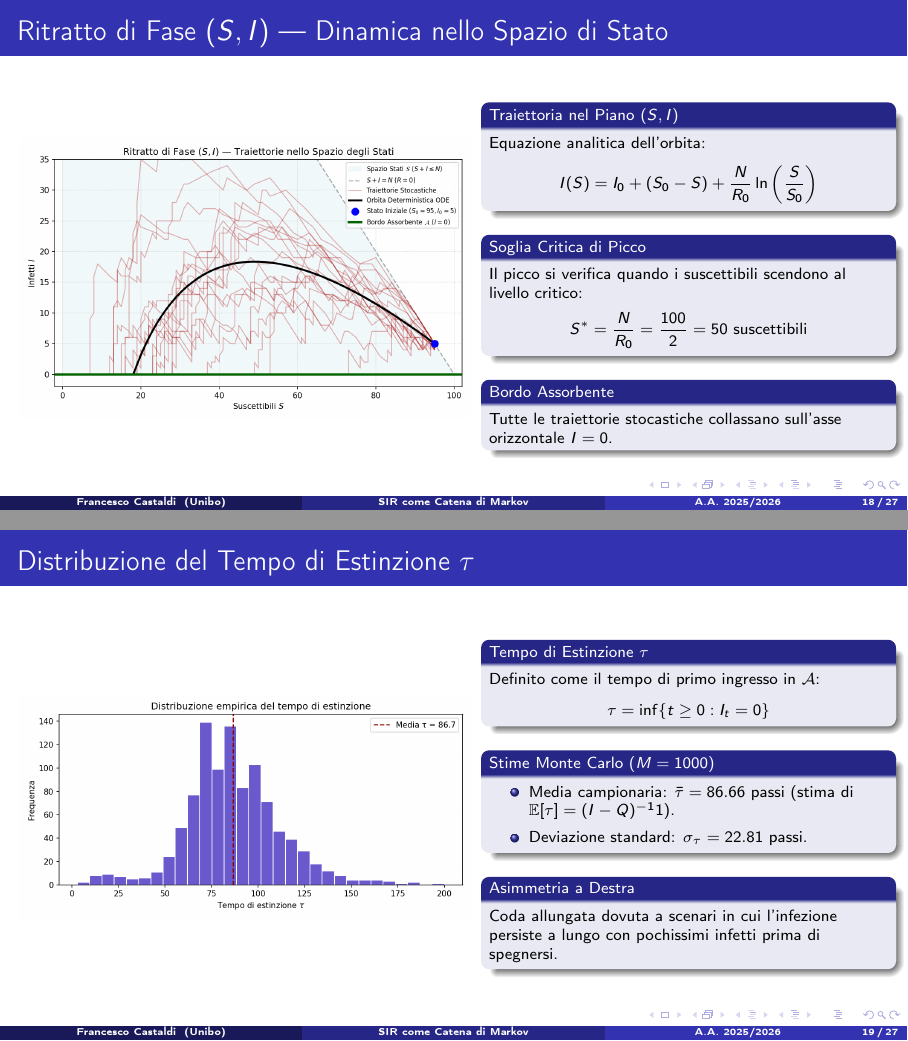
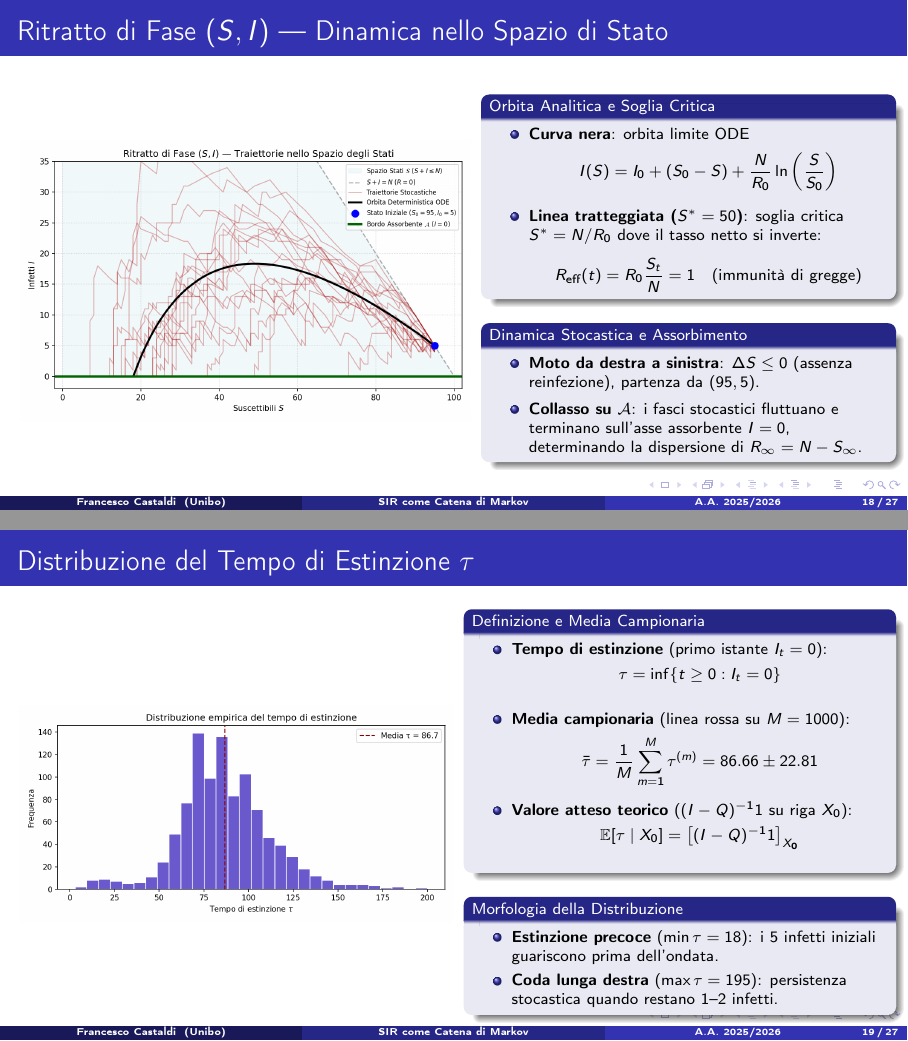
Before and after one commit to FrancescoCastaldi/sir-markov-chain, LaTeX slides (report/presentazione.tex): pages 18 and 19 of 27, joined at a grey line. Compiled offline with pdfLaTeX.

Commit message:
docs(report): refine slides 18-20 with mathematical details, color cues and rebuilt PDF

```diff
--- a/report/presentazione.tex
+++ b/report/presentazione.tex
@@ -658,84 +658,98 @@ def next_state(s: int, i: int, r: int, n: int = 100,
             \end{center}
         \end{column}
         \begin{column}{0.46\textwidth}
-            \begin{block}{\footnotesize Traiettoria nel Piano $(S, I)$}
-                \footnotesize Equazione analitica dell'orbita:
-                \[ I(S) = I_0 + (S_0 - S) + \frac{N}{R_0} \ln\left(\frac{S}{S_0}\right) \]
+            \begin{block}{\footnotesize Orbita Analitica e Soglia Critica}
+                \footnotesize \begin{itemize}
+                    \item \textbf{Curva nera}: orbita limite ODE
+                    \[ I(S) = I_0 + (S_0 - S) + \frac{N}{R_0} \ln\left(\frac{S}{S_0}\right) \]
+                    \item \textbf{Linea tratteggiata ($S^* = 50$)}: soglia critica $S^* = N/R_0$ dove il tasso netto si inverte:
+                    \[ R_{\text{eff}}(t) = R_0 \frac{S_t}{N} = 1 \quad \text{(immunità di gregge)} \]
+                \end{itemize}
             \end{block}
-            \begin{block}{\footnotesize Soglia Critica di Picco}
-                \footnotesize Il picco si verifica quando i suscettibili scendono al livello critico:
-                \[ S^* = \frac{N}{R_0} = \frac{100}{2} = 50 \text{ suscettibili} \]
-            \end{block}
-            \begin{block}{\footnotesize Bordo Assorbente}
-                \footnotesize Tutte le traiettorie stocastiche collassano sull'asse orizzontale $I=0$.
+            \begin{block}{\footnotesize Dinamica Stocastica e Assorbimento}
+                \footnotesize \begin{itemize}
+                    \item \textbf{Moto da destra a sinistra}: $\Delta S \le 0$ (assenza reinfezione), partenza da $(95, 5)$.
+                    \item \textbf{Collasso su $\mathcal{A}$}: i fasci stocastici fluttuano e terminano sull'asse assorbente $I=0$, determinando la dispersione di $R_\infty = N - S_\infty$.
+                \end{itemize}
             \end{block}
         \end{column}
     \end{columns}
 
     \note{
-        Il ritratto di fase mostra l'evoluzione congiunta di suscettibili e infetti.
-        La teoria ci dice che il picco avviene esattamente quando S scende alla soglia critica N/R_0 = 50.
-        Dopodiché, la curva scende fino a intersecare l'asse I=0.
+        Il ritratto di fase nel piano (S, I) mostra l'evoluzione congiunta dei due compartimenti liberi.
+        Si nota il moto unidirezionale da destra verso sinistra.
+        La curva nera rappresenta l'orbita continua, mentre i fasci colorati mostrano le fluttuazioni stocastiche.
+        Il picco si colloca esattamente sulla soglia critica S* = N/R0 = 50, dove il numero di riproduzione effettivo R_t diventa pari a 1.
+        Infine tutte le traiettorie atterrano sull'asse assorbente I=0.
     }
 \end{frame}
 
 % SLIDE 19 — Istogramma del Tempo di Estinzione
 \begin{frame}{Distribuzione del Tempo di Estinzione $\tau$}
     \begin{columns}[c]
-        \begin{column}{0.52\textwidth}
+        \begin{column}{0.50\textwidth}
             \begin{center}
                 \includegraphics[width=\textwidth]{../img/tau_histogram.png}
             \end{center}
         \end{column}
-        \begin{column}{0.46\textwidth}
-            \begin{block}{\footnotesize Tempo di Estinzione $\tau$}
-                \footnotesize Definito come il tempo di primo ingresso in $\mathcal{A}$:
-                \[ \tau = \inf\{t \ge 0 : I_t = 0\} \]
-            \end{block}
-            \begin{block}{\footnotesize Stime Monte Carlo ($M=1000$)}
-                \footnotesize \begin{itemize}
-                    \item Media campionaria: $\bar{\tau} = \mathbf{86.66}$ passi (stima di $\mathbb{E}[\tau] = (I-Q)^{-1}\mathbf{1}$).
-                    \item Deviazione standard: $\sigma_\tau = \mathbf{22.81}$ passi.
+        \begin{column}{0.48\textwidth}
+            \begin{block}{\footnotesize Definizione e Media Campionaria}
+                \footnotesize \begin{itemize}\setlength{\itemsep}{1pt}
+                    \item \textbf{Tempo di estinzione} (primo istante $I_t=0$):
+                    \vspace{-0.1cm}\[ \tau = \inf\{t \ge 0 : I_t = 0\} \]\vspace{-0.2cm}
+                    \item \textbf{Media campionaria} (linea rossa su $M=1000$):
+                    \vspace{-0.1cm}\[ \bar{\tau} = \frac{1}{M}\sum_{m=1}^M \tau^{(m)} = \mathbf{86.66} \pm \mathbf{22.81} \]\vspace{-0.2cm}
+                    \item \textbf{Valore atteso teorico} ($(I-Q)^{-1}\mathbf{1}$ su riga $X_0$):
+                    \vspace{-0.1cm}\[ \mathbb{E}[\tau \mid X_0] = \left[(I - Q)^{-1}\mathbf{1}\right]_{X_0} \]\vspace{-0.1cm}
                 \end{itemize}
             \end{block}
-            \begin{block}{\footnotesize Asimmetria a Destra}
-                \footnotesize Coda allungata dovuta a scenari in cui l'infezione persiste a lungo con pochissimi infetti prima di spegnersi.
+            \begin{block}{\footnotesize Morfologia della Distribuzione}
+                \footnotesize \begin{itemize}\setlength{\itemsep}{1pt}
+                    \item \textbf{Estinzione precoce} ($\min \tau = 18$): i 5 infetti iniziali guariscono prima dell'ondata.
+                    \item \textbf{Coda lunga destra} ($\max \tau = 195$): persistenza stocastica quando restano 1--2 infetti.
+                \end{itemize}
             \end{block}
         \end{column}
     \end{columns}
 
     \note{
-        L'istogramma del tempo di estinzione mostra una media di circa 87 passi, con una tipica asimmetria positiva a destra causata da traiettorie a lunga persistenza.
+        L'istogramma del tempo di estinzione tau mostra il tempo di primo ingresso nello spazio assorbente A.
+        La linea rossa tratteggiata indica la media empirica di 86.66 passi, che stima la componente [(I-Q)^-1 1] per lo stato iniziale X0.
+        La distribuzione non è simmetrica: presenta una forte asimmetria positiva a destra con una coda di persistenza fino a 195 passi, ma anche casi di estinzione precoce a sinistra.
     }
 \end{frame}
 
-% SLIDE 20 — Distribuzione dell'Attacco Finale R_inf
 \begin{frame}{Distribuzione dell'Attacco Finale $R_\infty$}
     \begin{columns}[c]
-        \begin{column}{0.52\textwidth}
+        \begin{column}{0.50\textwidth}
             \begin{center}
                 \includegraphics[width=\textwidth]{../img/r_infinity_histogram.png}
             \end{center}
         \end{column}
-        \begin{column}{0.46\textwidth}
-            \begin{block}{\footnotesize Attacco Finale $R_\infty$}
-                \footnotesize Rappresenta il totale degli individui colpiti dal virus al momento dell'estinzione ($R_\tau$).
-            \end{block}
-            \begin{block}{\footnotesize Confronto con la Previsione Asintotica}
-                \footnotesize \begin{itemize}
-                    \item \textbf{Media Monte Carlo}: $\bar{R}_\infty = \mathbf{76.59} \pm 8.41$ individui ($76.6\%$).
-                    \item \textbf{Limite Teorico Deterministico}: $r_\infty = 1 - s_0 e^{-R_0 r_\infty} \implies \approx 79.7\%$.
+        \begin{column}{0.48\textwidth}
+            \begin{block}{\footnotesize Confronto: Stocastico vs Deterministico (ODE)}
+                \footnotesize \begin{itemize}\setlength{\itemsep}{1pt}
+                    \item \textbf{Stocastico (Markov $N=100$)}: media campionaria
+                    \[ \bar{R}_\infty = \mathbf{76.59} \pm \mathbf{8.41} \text{ individui } (76.6\%) \]
+                    \item \textbf{Deterministico ($N \to \infty$)}: equazione asintotica
+                    \vspace{-0.1cm}\[ r_\infty = 1 - s_0 e^{-R_0 r_\infty} \implies \mathbf{79.7\%} \text{ (79.7 ind.)} \]\vspace{-0.1cm}
+                    \item \textbf{Effetto taglia finita}: la media stocastica è minore perché include l'estinzione precoce e l'arresto esatto a $I_t=0$ (nelle ODE $I(t)>0 \;\forall t$).
                 \end{itemize}
             \end{block}
-            \begin{block}{\footnotesize Stati Terminali Assorbenti}
-                \footnotesize Le barre stimano la probabilità di assorbimento in ciascuno stato $(N-R_\infty, 0, R_\infty) \in \mathcal{A}$.
+            \begin{block}{\footnotesize Significato Markoviano degli Stati Assorbenti}
+                \footnotesize \begin{itemize}\setlength{\itemsep}{1pt}
+                    \item Ciascuno stato terminale appartiene ad $\mathcal{A}$: $(N-R_\infty, 0, R_\infty)$.
+                    \item Le barre stimano la matrice di assorbimento:
+                    \vspace{-0.1cm}\[ B_{X_0, k} = \left[(I - Q)^{-1} R\right]_{X_0, k} \]\vspace{-0.1cm}
+                \end{itemize}
             \end{block}
         \end{column}
     \end{columns}
 
     \note{
-        L'attacco finale misura quante persone si sono infettate prima che il virus scomparisse.
-        La media simulata del 76.6% è in ottimo accordo con il valore asintotico deterministico di circa l'80%.
+        L'attacco finale R_inf misura quanti individui hanno contratto il virus prima dell'estinzione.
+        Il confronto con il limite deterministico mostra che la media stocastica (76.6%) è leggermente inferiore alla previsione continua (79.7%): questo è il classico effetto di taglia finita, dovuto all'arresto esatto a zero e alla varianza campionaria.
+        Ogni barra dell'istogramma rappresenta la stima empirica di una componente della matrice di assorbimento B = (I-Q)^-1 R.
     }
 \end{frame}
 
```
Also changed, not shown: report/presentazione.pdf, 1 other file.
